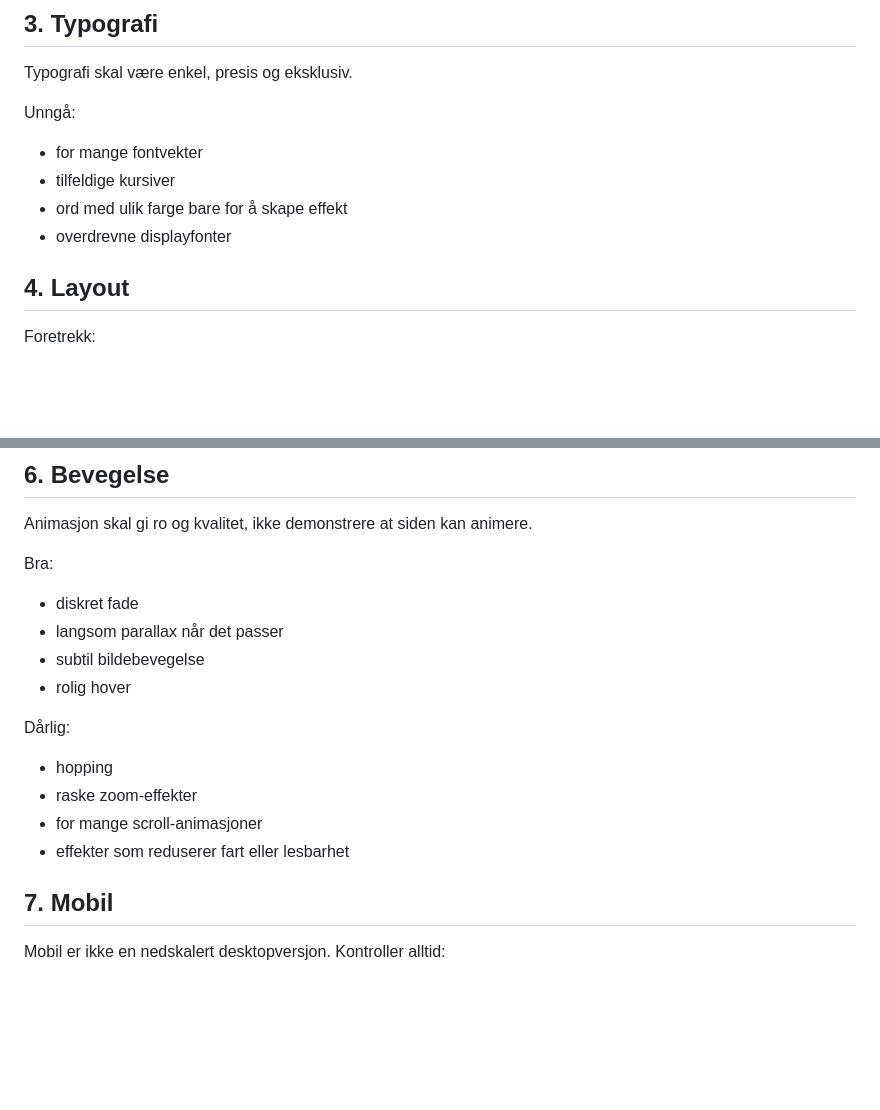
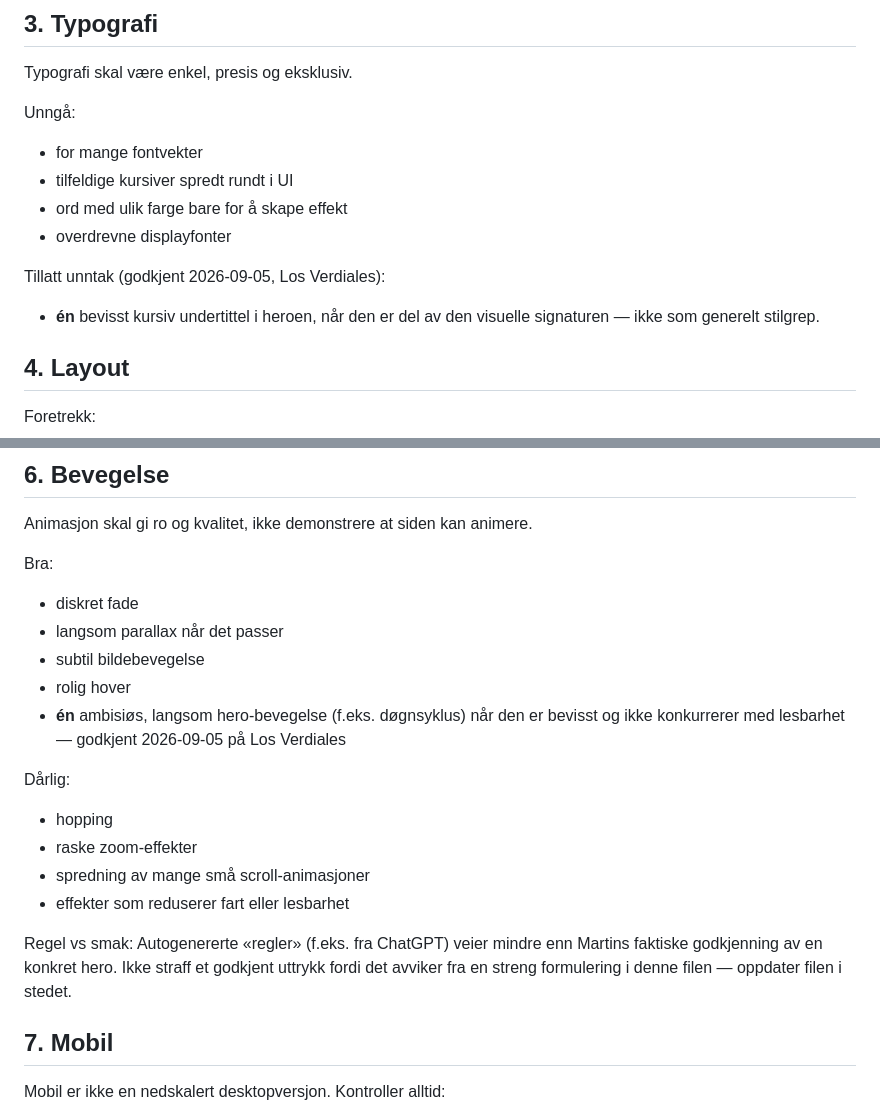
Before and after one commit to martinbrusletto-jpg/bruslettoeiendom, a Markdown page: references/WEBSITE_DESIGN_SYSTEM.md, 2 parts joined by grey strips. Rendered like a GitHub page; blank space fills up the shorter version.

Commit message:
Designregel: én bevisst hero-kursiv + én langsom hero-bevegelse (Los Verdiales)

```diff
--- a/references/WEBSITE_DESIGN_SYSTEM.md
+++ b/references/WEBSITE_DESIGN_SYSTEM.md
@@ -29,9 +29,12 @@ Typografi skal være enkel, presis og eksklusiv.
 
 Unngå:
 - for mange fontvekter
-- tilfeldige kursiver
+- tilfeldige kursiver spredt rundt i UI
 - ord med ulik farge bare for å skape effekt
 - overdrevne displayfonter
+
+Tillatt unntak (godkjent 2026-09-05, Los Verdiales):
+- **én** bevisst kursiv undertittel i heroen, når den er del av den visuelle signaturen — ikke som generelt stilgrep.
 
 ## 4. Layout
 
@@ -61,12 +64,15 @@ Bra:
 - langsom parallax når det passer
 - subtil bildebevegelse
 - rolig hover
+- **én** ambisiøs, langsom hero-bevegelse (f.eks. døgnsyklus) når den er bevisst og ikke konkurrerer med lesbarhet — godkjent 2026-09-05 på Los Verdiales
 
 Dårlig:
 - hopping
 - raske zoom-effekter
-- for mange scroll-animasjoner
+- spredning av mange små scroll-animasjoner
 - effekter som reduserer fart eller lesbarhet
+
+Regel vs smak: Autogenererte «regler» (f.eks. fra ChatGPT) veier mindre enn Martins faktiske godkjenning av en konkret hero. Ikke straff et godkjent uttrykk fordi det avviker fra en streng formulering i denne filen — oppdater filen i stedet.
 
 ## 7. Mobil
 
```
